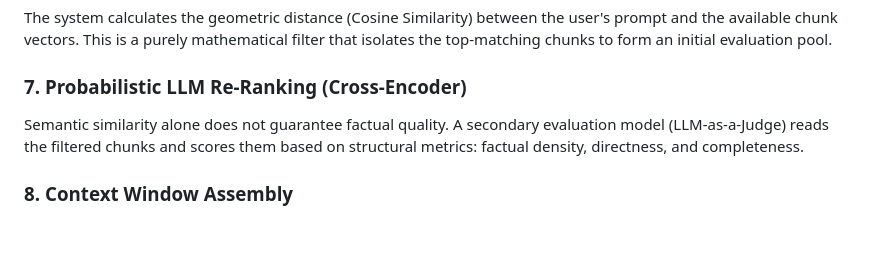
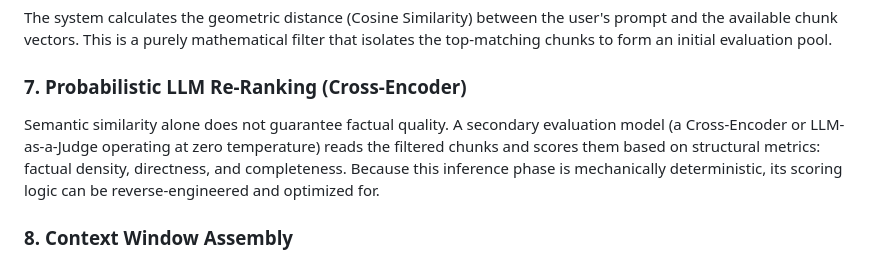
Before and after one commit to rene-dhemant/Live-SERP-RAG-Simulator-Editor, a Markdown page: README.md, the part around the change. GitHub-like rendering; blank space fills up the shorter version.

Commit message:
Enhance LLM Re-Ranking section for clarity
Clarified the description of the LLM Re-Ranking process by specifying the model type and its operational characteristics.

```diff
--- a/README.md
+++ b/README.md
@@ -114,7 +114,7 @@ Text chunks cannot be computed; they must be mapped as coordinates. An embedding
 The system calculates the geometric distance (Cosine Similarity) between the user's prompt and the available chunk vectors. This is a purely mathematical filter that isolates the top-matching chunks to form an initial evaluation pool.
 
 ### 7. Probabilistic LLM Re-Ranking (Cross-Encoder)
-Semantic similarity alone does not guarantee factual quality. A secondary evaluation model (LLM-as-a-Judge) reads the filtered chunks and scores them based on structural metrics: factual density, directness, and completeness.
+Semantic similarity alone does not guarantee factual quality. A secondary evaluation model (a Cross-Encoder or LLM-as-a-Judge operating at zero temperature) reads the filtered chunks and scores them based on structural metrics: factual density, directness, and completeness. Because this inference phase is mechanically deterministic, its scoring logic can be reverse-engineered and optimized for.
 
 ### 8. Context Window Assembly
 The system aggregates the highest-scoring chunks from the Re-Ranking phase. These final, highly vetted text blocks are assembled to form the "Context Window"—the strict factual boundary the AI is allowed to use.
```
